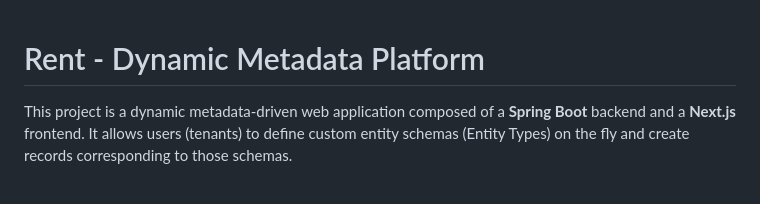
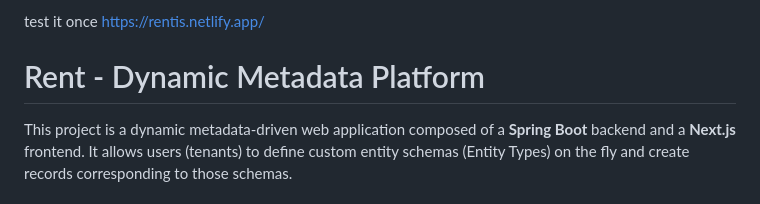
Before and after one commit to fluvinu/rent, a Markdown page: README.md, the part around the change. Rendered like a GitHub page.

```diff
--- a/README.md
+++ b/README.md
@@ -1,3 +1,6 @@
+test it once https://rentis.netlify.app/
+
+
 # Rent - Dynamic Metadata Platform
 
 This project is a dynamic metadata-driven web application composed of a **Spring Boot** backend and a **Next.js** frontend. It allows users (tenants) to define custom entity schemas (Entity Types) on the fly and create records corresponding to those schemas.
```
